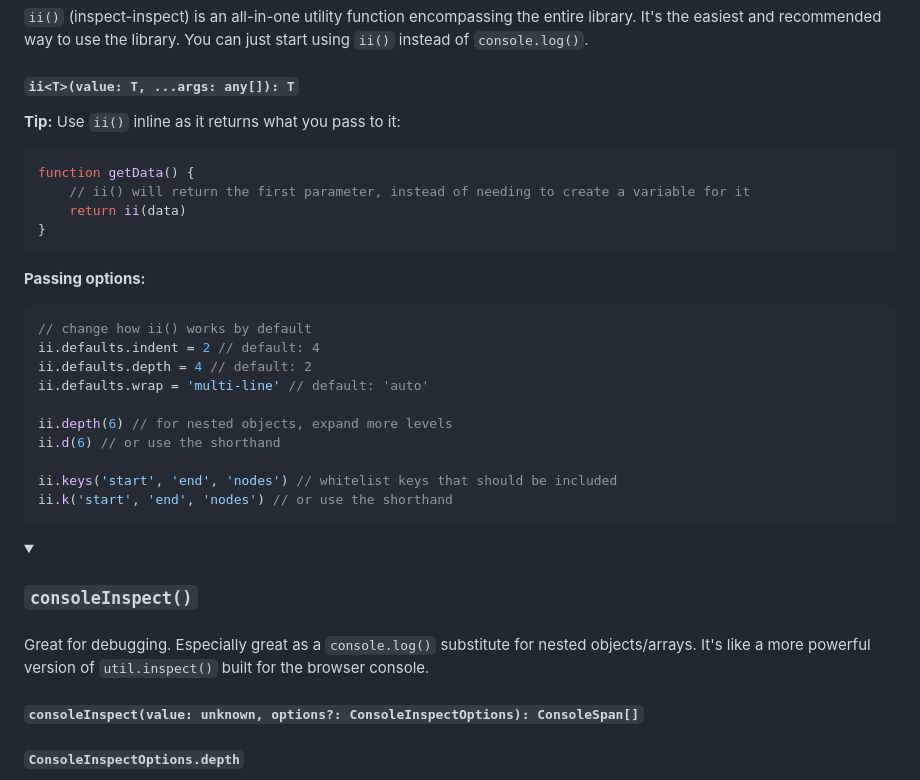
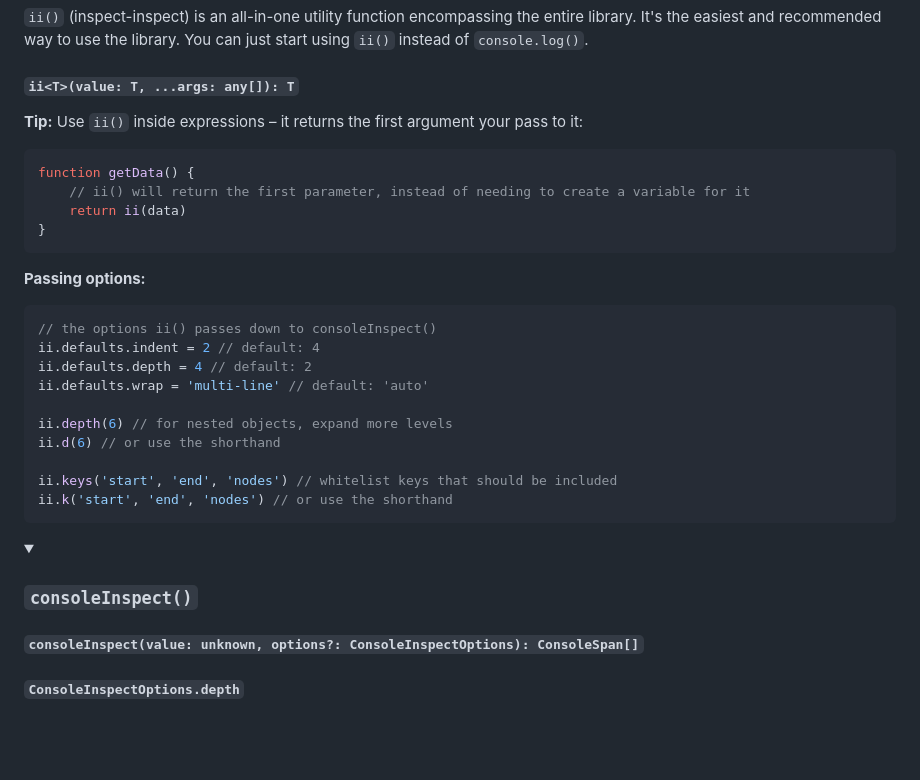
Before and after one commit to astoilkov/console-powers, a Markdown page: README.md, the part around one of its changes. Drawn GitHub-style; folded sections open; blank space fills up the shorter version.

Commit message:
✏️ improve readme

````diff
--- a/README.md
+++ b/README.md
@@ -119,7 +119,7 @@ consolePrint(
 
 #### `ii<T>(value: T, ...args: any[]): T`
 
-**Tip:** Use `ii()` inline as it returns what you pass to it:
+**Tip:** Use `ii()` inside expressions – it returns the first argument your pass to it:
 ```ts
 function getData() {
     // ii() will return the first parameter, instead of needing to create a variable for it
@@ -129,7 +129,7 @@ function getData() {
 
 **Passing options:**
 ```ts
-// change how ii() works by default
+// the options ii() passes down to consoleInspect()
 ii.defaults.indent = 2 // default: 4
 ii.defaults.depth = 4 // default: 2
 ii.defaults.wrap = 'multi-line' // default: 'auto'
@@ -143,8 +143,6 @@ ii.k('start', 'end', 'nodes') // or use the shorthand
 
 <details>
 <summary><h3><code>consoleInspect()</code><h3></summary>
-
-Great for debugging. Especially great as a `console.log()` substitute for nested objects/arrays. It's like a more powerful version of `util.inspect()` built for the browser console.
 
 #### `consoleInspect(value: unknown, options?: ConsoleInspectOptions): ConsoleSpan[]`
 
````
Also changed, not shown: other parts of README.md (+1 -1 lines).
